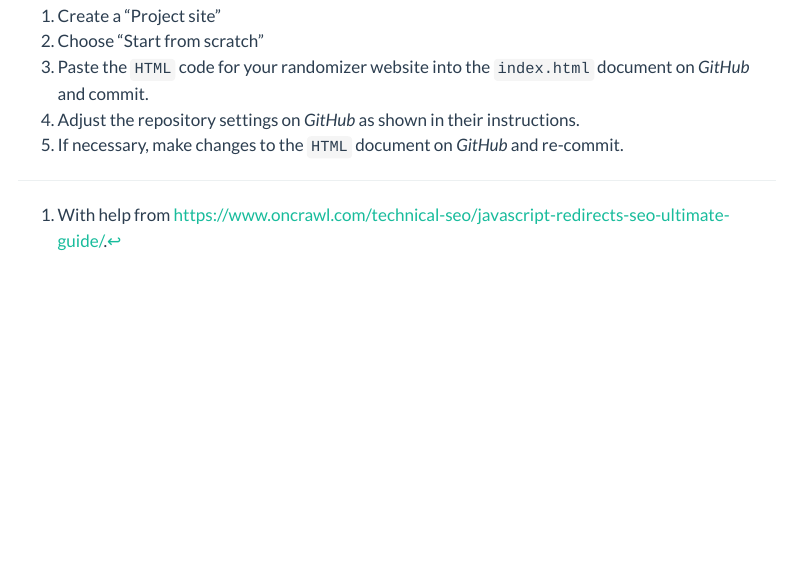
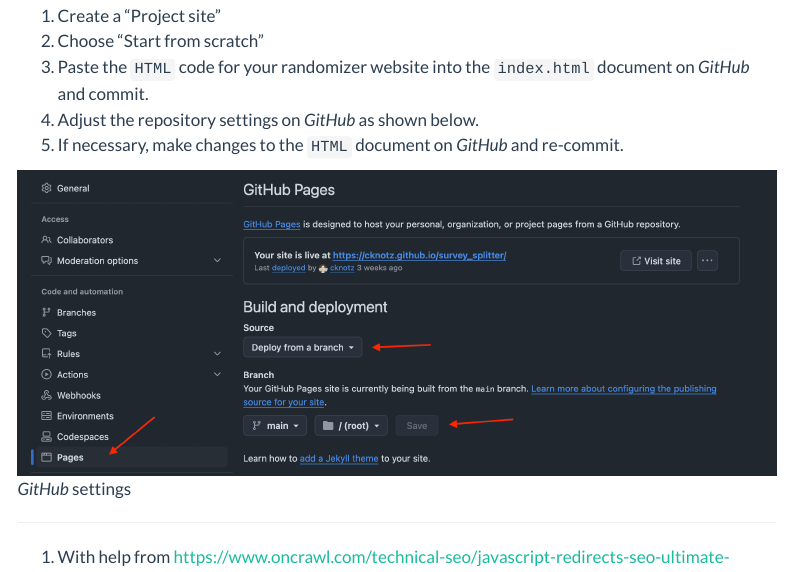
Before and after one commit to cknotz/getstuffdone_blog, a Quarto document (posts/randomsurvey/index.qmd): the page in a window 1100 px wide, from 5310 px down. Rendered offline with R 4.5, knitr and Pandoc in place of Quarto, with nearby package versions; a font, style sheet, LaTeX package, included part or bibliography that could not be used is replaced or left out; menus at the side of the page are left out.

Commit message:
added gh screenshot to exper post

```diff
--- a/posts/randomsurvey/index.qmd
+++ b/posts/randomsurvey/index.qmd
@@ -177,5 +177,5 @@
 1. Create a "Project site"
 2. Choose "Start from scratch"
 3. Paste the `HTML` code for your randomizer website into the `index.html` document on *GitHub* and commit.
-4. Adjust the repository settings on *GitHub* as shown in their instructions.
+4. Adjust the repository settings on *GitHub* as shown below.
 5. If necessary, make changes to the `HTML` document on *GitHub* and re-commit.
```
Also changed, not shown: docs/search.json, posts/randomsurvey/gh_settings.png (added), posts/randomsurvey/index.qmd (2 more changed lines), 3 other files.
